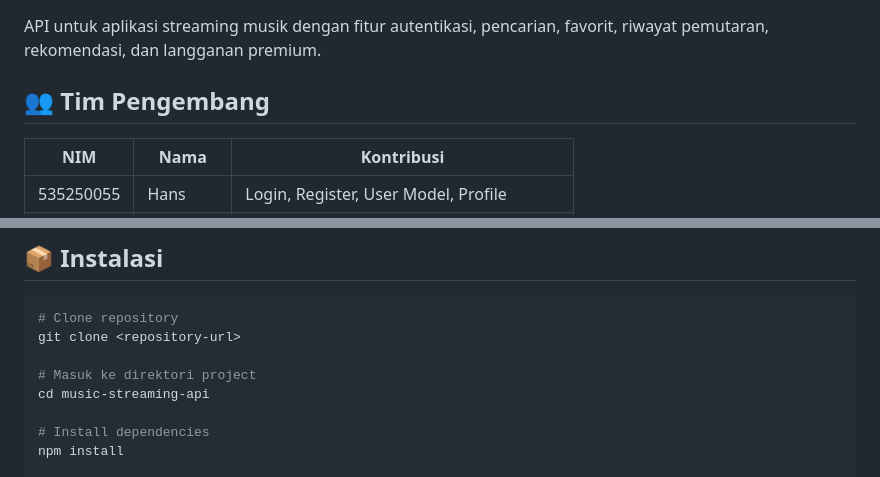
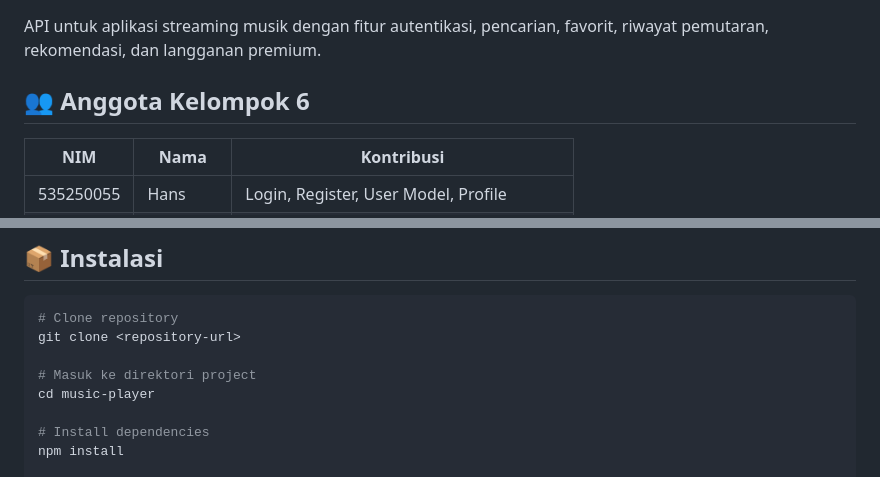
Before and after one commit to HansMosesP/Music-Player, a Markdown page: readme.md, 2 parts joined by grey strips. GitHub-like rendering.

```diff
--- a/readme.md
+++ b/readme.md
@@ -2,7 +2,7 @@
 
 API untuk aplikasi streaming musik dengan fitur autentikasi, pencarian, favorit, riwayat pemutaran, rekomendasi, dan langganan premium.
 
-## 👥 Tim Pengembang
+## 👥 Anggota Kelompok 6
 
 | NIM       | Nama      | Kontribusi                           |
 | --------- | --------- | ------------------------------------ |
@@ -76,7 +76,7 @@ API untuk aplikasi streaming musik dengan fitur autentikasi, pencarian, favorit,
 git clone <repository-url>
 
 # Masuk ke direktori project
-cd music-streaming-api
+cd music-player
 
 # Install dependencies
 npm install
```
